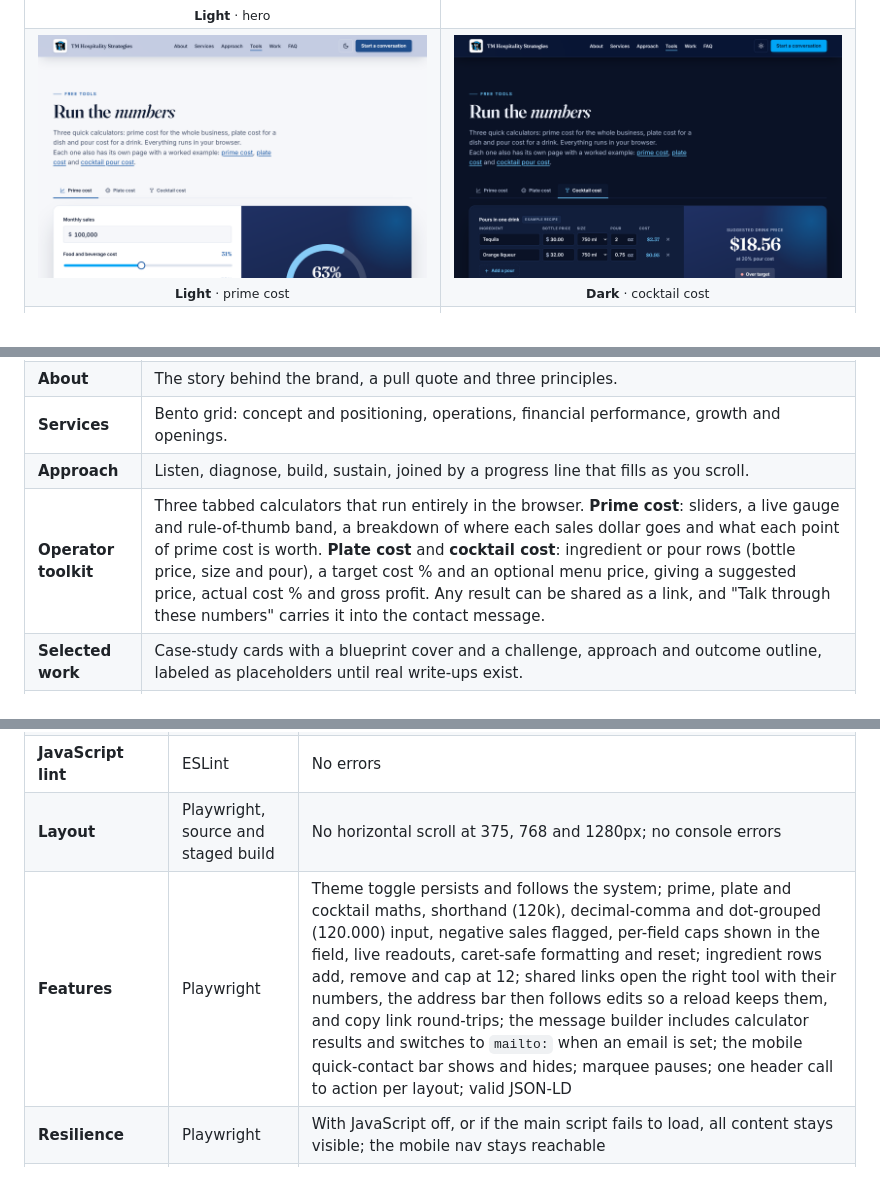
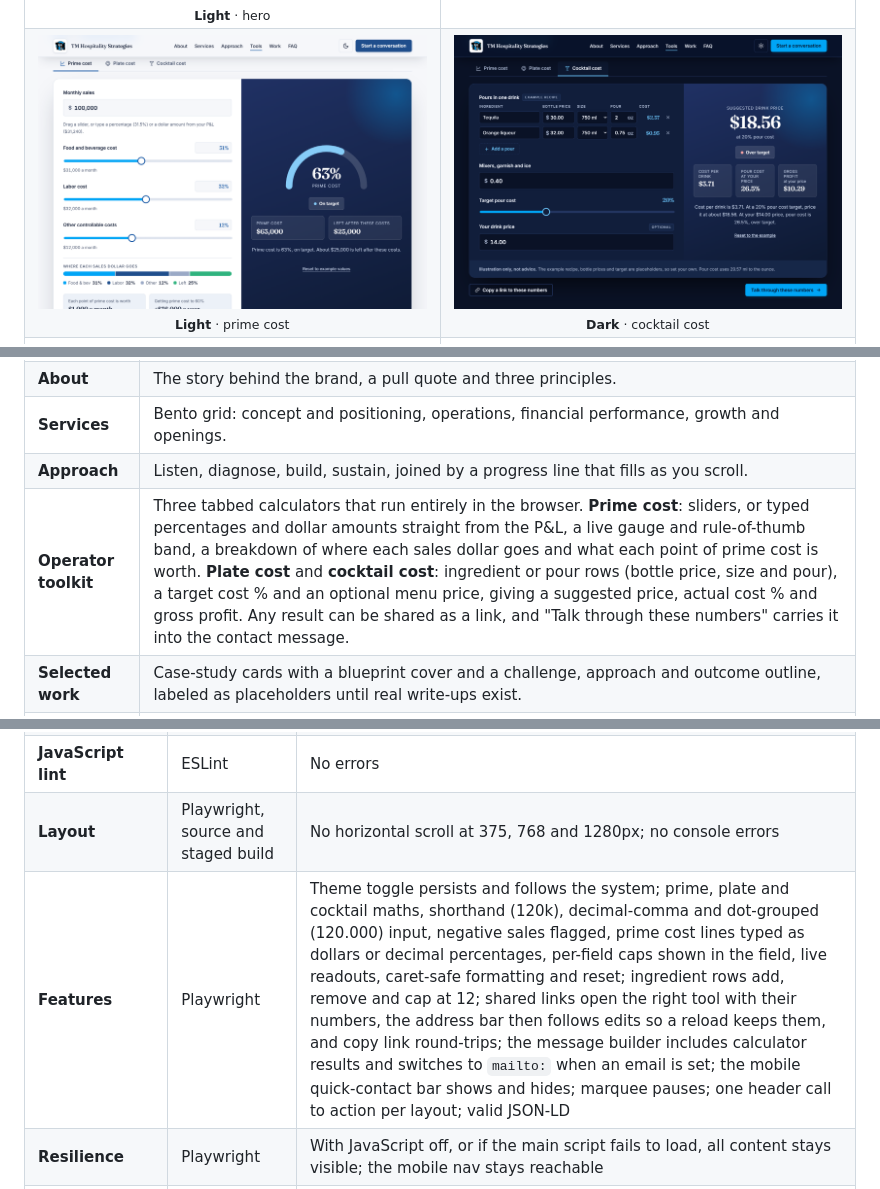
Before and after one commit to TMHSDigital/Github-Pages-Demo-1, a Markdown page: README.md, 3 parts joined by grey strips. GitHub-like rendering; pictures changed too: docs/screenshots/calculator-dark.png, docs/screenshots/calculator.png.

```diff
--- a/README.md
+++ b/README.md
@@ -147,7 +147,7 @@ No framework, no runtime dependencies.
 | **About** | The story behind the brand, a pull quote and three principles. |
 | **Services** | Bento grid: concept and positioning, operations, financial performance, growth and openings. |
 | **Approach** | Listen, diagnose, build, sustain, joined by a progress line that fills as you scroll. |
-| **Operator toolkit** | Three tabbed calculators that run entirely in the browser. **Prime cost**: sliders, a live gauge and rule-of-thumb band, a breakdown of where each sales dollar goes and what each point of prime cost is worth. **Plate cost** and **cocktail cost**: ingredient or pour rows (bottle price, size and pour), a target cost % and an optional menu price, giving a suggested price, actual cost % and gross profit. Any result can be shared as a link, and "Talk through these numbers" carries it into the contact message. |
+| **Operator toolkit** | Three tabbed calculators that run entirely in the browser. **Prime cost**: sliders, or typed percentages and dollar amounts straight from the P&L, a live gauge and rule-of-thumb band, a breakdown of where each sales dollar goes and what each point of prime cost is worth. **Plate cost** and **cocktail cost**: ingredient or pour rows (bottle price, size and pour), a target cost % and an optional menu price, giving a suggested price, actual cost % and gross profit. Any result can be shared as a link, and "Talk through these numbers" carries it into the contact message. |
 | **Selected work** | Case-study cards with a blueprint cover and a challenge, approach and outcome outline, labeled as placeholders until real write-ups exist. |
 | **FAQ** | Two-column layout: a short intro with an "Ask something else" link beside a native `<details>` accordion. |
 | **Contact** | LinkedIn and Instagram, plus a message builder: pick topics and a business type, add a note and, optionally, the calculator results, then copy the message or (once an email is configured) send it with `mailto:`. On mobile a quick-contact bar appears between the hero and this section. |
@@ -303,7 +303,7 @@ npm run build && cd _site && python -m http.server 8000
 | **HTML validity** | `html-validate` | No errors |
 | **JavaScript lint** | ESLint | No errors |
 | **Layout** | Playwright, source and staged build | No horizontal scroll at 375, 768 and 1280px; no console errors |
-| **Features** | Playwright | Theme toggle persists and follows the system; prime, plate and cocktail maths, shorthand (120k), decimal-comma and dot-grouped (120.000) input, negative sales flagged, per-field caps shown in the field, live readouts, caret-safe formatting and reset; ingredient rows add, remove and cap at 12; shared links open the right tool with their numbers, the address bar then follows edits so a reload keeps them, and copy link round-trips; the message builder includes calculator results and switches to `mailto:` when an email is set; the mobile quick-contact bar shows and hides; marquee pauses; one header call to action per layout; valid JSON-LD |
+| **Features** | Playwright | Theme toggle persists and follows the system; prime, plate and cocktail maths, shorthand (120k), decimal-comma and dot-grouped (120.000) input, negative sales flagged, prime cost lines typed as dollars or decimal percentages, per-field caps shown in the field, live readouts, caret-safe formatting and reset; ingredient rows add, remove and cap at 12; shared links open the right tool with their numbers, the address bar then follows edits so a reload keeps them, and copy link round-trips; the message builder includes calculator results and switches to `mailto:` when an email is set; the mobile quick-contact bar shows and hides; marquee pauses; one header call to action per layout; valid JSON-LD |
 | **Resilience** | Playwright | With JavaScript off, or if the main script fails to load, all content stays visible; the mobile nav stays reachable |
 | **Keyboard** | Playwright | Skip link first, menu moves focus into its links and closes on Escape or an outside click, toolkit tabs follow the ARIA arrow/Home/End pattern, focus stays put when rows are added or removed, FAQ operable, visible focus rings |
 | **Reflow and spacing** | Playwright | No sideways scrolling or cut-off content at 320px and 640px (400% and 200% zoom), including with WCAG text-spacing overrides |
```
Also changed, not shown: 8 other files.
